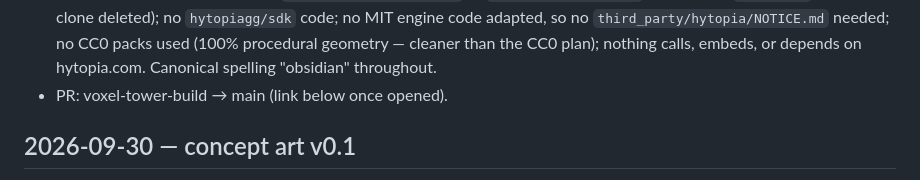
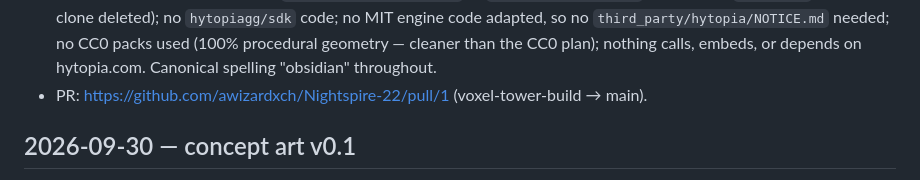
Before and after one commit to awizardxch/Nightspire-22, a Markdown page: docs/build-notes.md, the part around the change. Rendered like a GitHub page.

Commit message:
Link PR #1 in build notes

```diff
--- a/docs/build-notes.md
+++ b/docs/build-notes.md
@@ -37,7 +37,7 @@ Running notes on the tower build. Newest at top.
   `third_party/hytopia/NOTICE.md` needed; no CC0 packs used (100%
   procedural geometry — cleaner than the CC0 plan); nothing calls, embeds,
   or depends on hytopia.com. Canonical spelling "obsidian" throughout.
-- PR: voxel-tower-build → main (link below once opened).
+- PR: https://github.com/awizardxch/Nightspire-22/pull/1 (voxel-tower-build → main).
 
 ## 2026-09-30 — concept art v0.1
 
```
